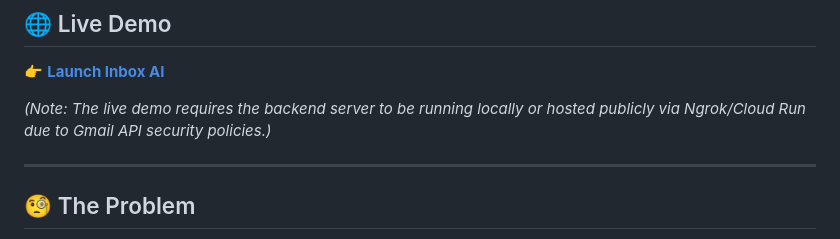
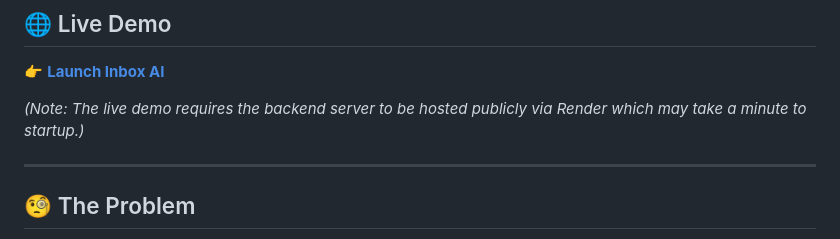
Before and after one commit to ShaffHadK/Inbox_AI, a Markdown page: README.md, the part around one of its changes. Rendered like a GitHub page.

```diff
--- a/README.md
+++ b/README.md
@@ -13,7 +7,7 @@
 ## 🌐 Live Demo
 👉 **[Launch Inbox AI](https://shaffhadk.github.io/Inbox_AI/)**
 
-*(Note: The live demo requires the backend server to be running locally or hosted publicly via Ngrok/Cloud Run due to Gmail API security policies.)*
+*(Note: The live demo requires the backend server to be hosted publicly via Render which may take a minute to startup.)*
 
 ---
 
```
Also changed, not shown: other parts of README.md (+0 -6 lines).
